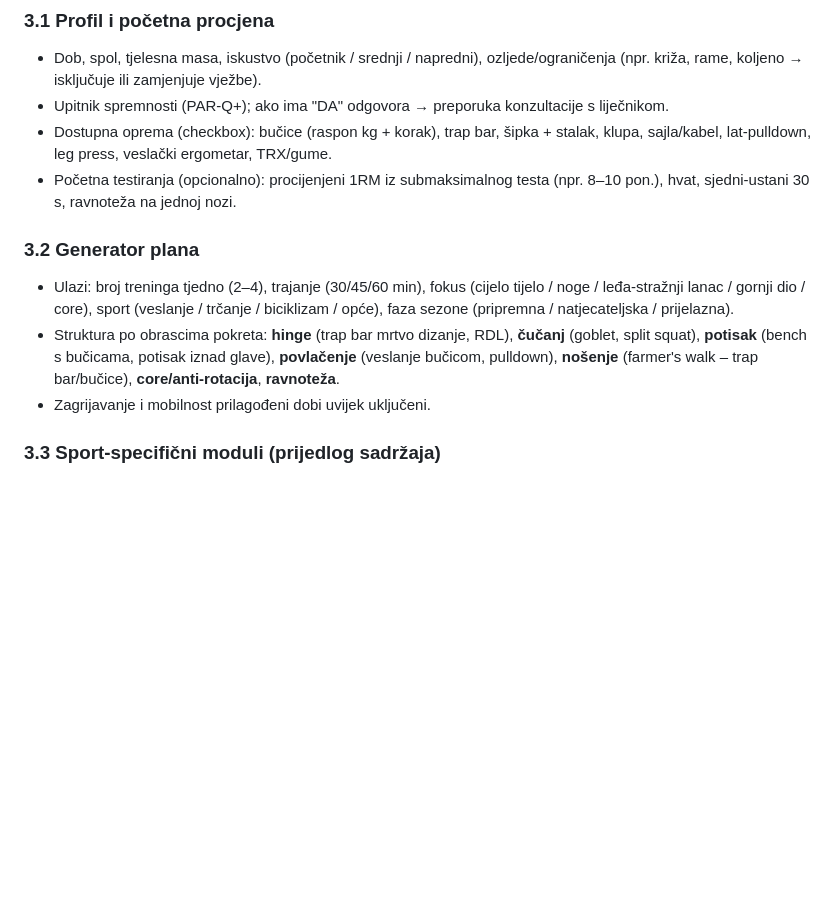
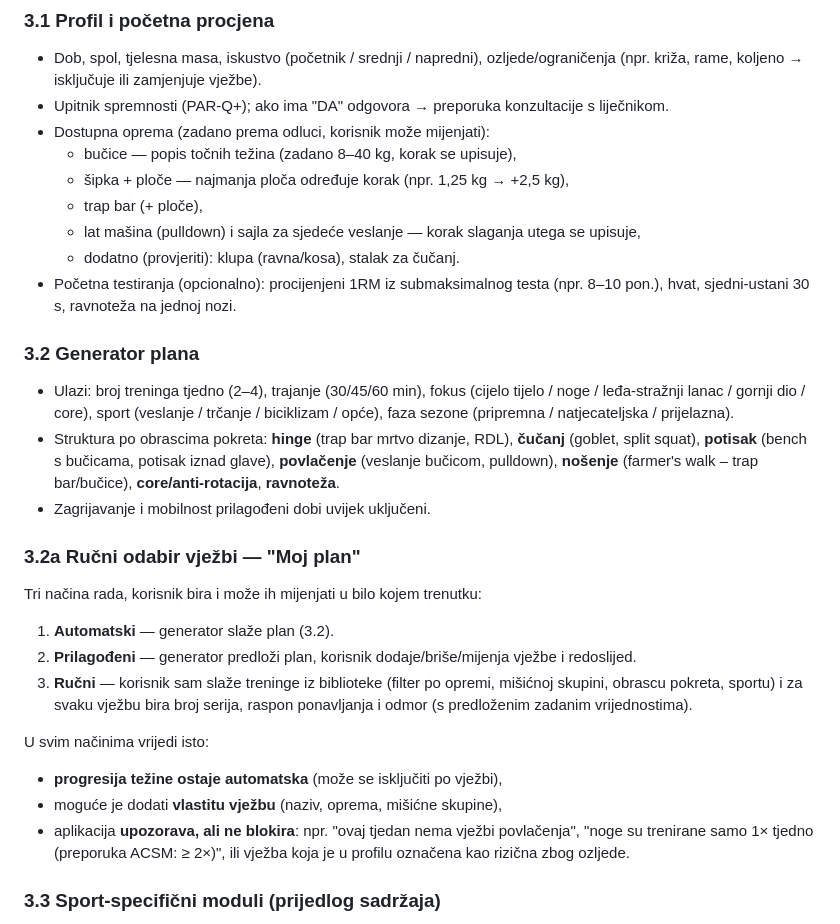
Before and after one commit to hjelic-spec/train-hr, a Markdown page: PLAN.md, the part around one of its changes. GitHub-like rendering; blank space fills up the shorter version.

```diff
--- a/PLAN.md
+++ b/PLAN.md
@@ -34,8 +59,12 @@ Ove brojke koristimo kao **zadane granice** generatora plana, ne kao medicinski
 - Dob, spol, tjelesna masa, iskustvo (početnik / srednji / napredni), ozljede/ograničenja
   (npr. križa, rame, koljeno → isključuje ili zamjenjuje vježbe).
 - Upitnik spremnosti (PAR-Q+); ako ima "DA" odgovora → preporuka konzultacije s liječnikom.
-- Dostupna oprema (checkbox): bučice (raspon kg + korak), trap bar, šipka + stalak, klupa,
-  sajla/kabel, lat-pulldown, leg press, veslački ergometar, TRX/gume.
+- Dostupna oprema (zadano prema odluci, korisnik može mijenjati):
+  - bučice — popis točnih težina (zadano 8–40 kg, korak se upisuje),
+  - šipka + ploče — najmanja ploča određuje korak (npr. 1,25 kg → +2,5 kg),
+  - trap bar (+ ploče),
+  - lat mašina (pulldown) i sajla za sjedeće veslanje — korak slaganja utega se upisuje,
+  - dodatno (provjeriti): klupa (ravna/kosa), stalak za čučanj.
 - Početna testiranja (opcionalno): procijenjeni 1RM iz submaksimalnog testa (npr. 8–10 pon.),
   hvat, sjedni-ustani 30 s, ravnoteža na jednoj nozi.
 
@@ -48,6 +77,21 @@ Ove brojke koristimo kao **zadane granice** generatora plana, ne kao medicinski
   bučicom, pulldown), **nošenje** (farmer's walk – trap bar/bučice), **core/anti-rotacija**,
   **ravnoteža**.
 - Zagrijavanje i mobilnost prilagođeni dobi uvijek uključeni.
+
+### 3.2a Ručni odabir vježbi — "Moj plan"
+Tri načina rada, korisnik bira i može ih mijenjati u bilo kojem trenutku:
+1. **Automatski** — generator slaže plan (3.2).
+2. **Prilagođeni** — generator predloži plan, korisnik dodaje/briše/mijenja vježbe i redoslijed.
+3. **Ručni** — korisnik sam slaže treninge iz biblioteke (filter po opremi, mišićnoj skupini,
+   obrascu pokreta, sportu) i za svaku vježbu bira broj serija, raspon ponavljanja i odmor
+   (s predloženim zadanim vrijednostima).
+
+U svim načinima vrijedi isto:
+- **progresija težine ostaje automatska** (može se isključiti po vježbi),
+- moguće je dodati **vlastitu vježbu** (naziv, oprema, mišićne skupine),
+- aplikacija **upozorava, ali ne blokira**: npr. "ovaj tjedan nema vježbi povlačenja",
+  "noge su trenirane samo 1× tjedno (preporuka ACSM: ≥ 2×)", ili vježba koja je u profilu
+  označena kao rizična zbog ozljede.
 
 ### 3.3 Sport-specifični moduli (prijedlog sadržaja)
 - **Veslanje (veteransko)**: naglasak na stražnji lanac i odraz nogama (trap bar, RDL, hip
```
Also changed, not shown: other parts of PLAN.md (+39 -14 lines).
